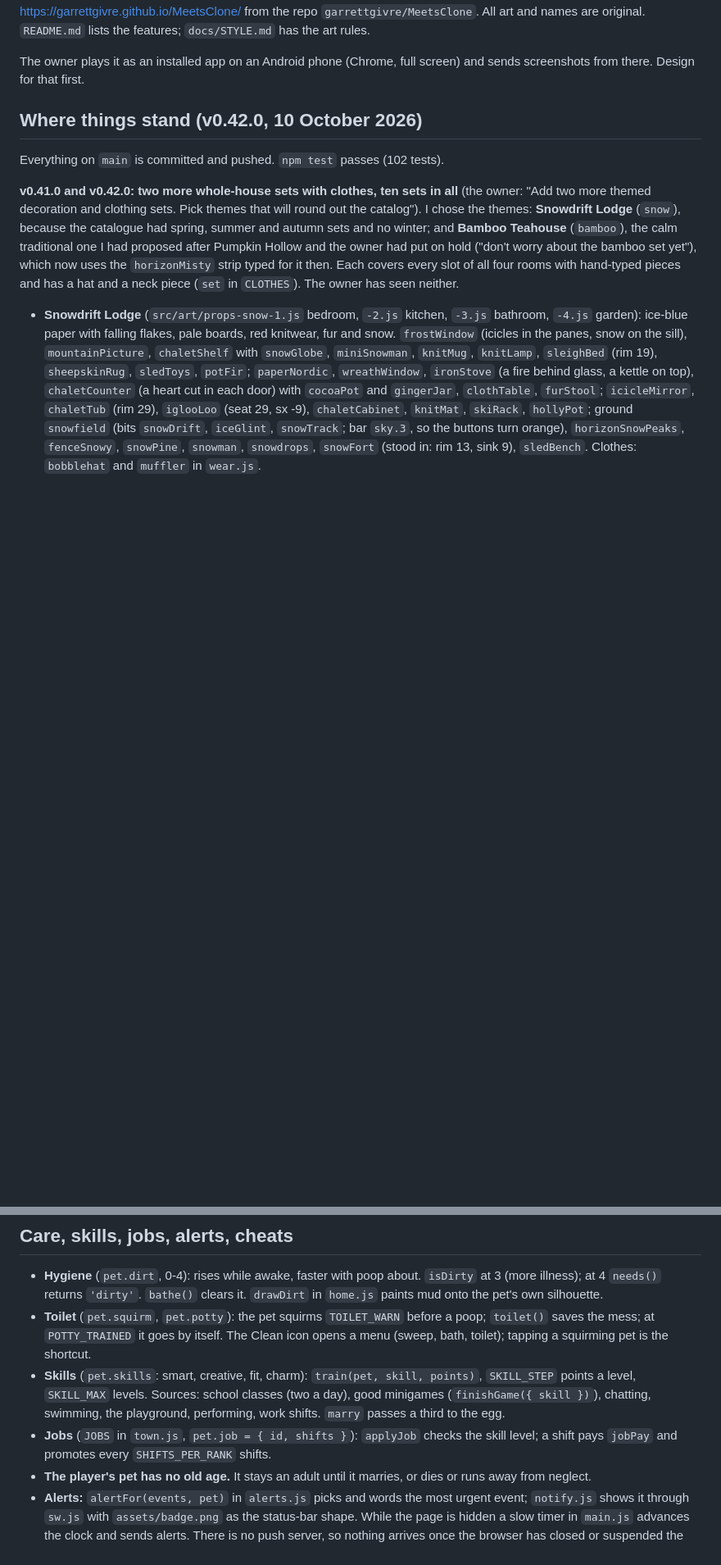
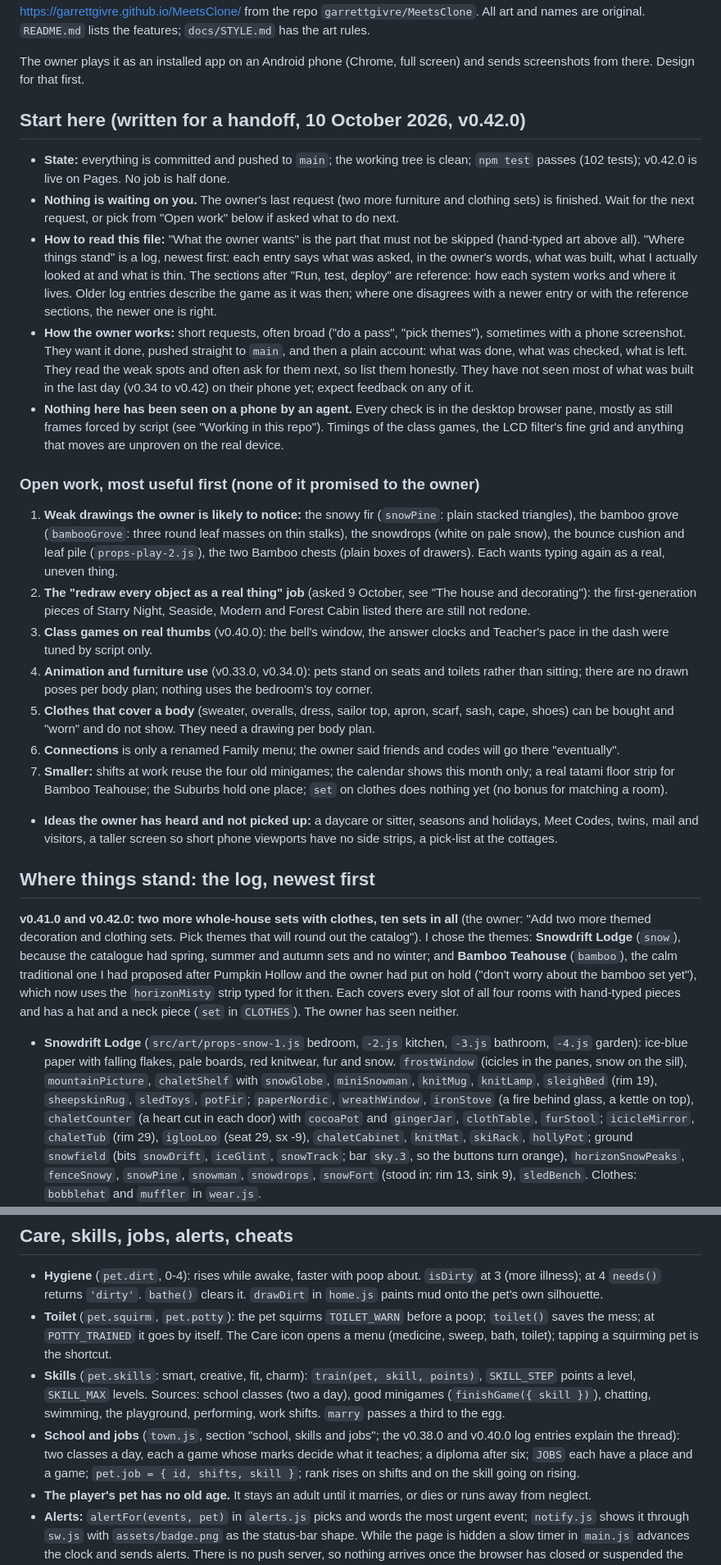
Before and after one commit to garrettgivre/MeetsClone, a Markdown page: CLAUDE.md, 2 parts joined by grey strips. Shown at 82% size. Drawn GitHub-style; blank space fills up the shorter version.

Commit message:
CLAUDE.md: a start-here block and open work for a handoff; stale notes brought up to date
Co-Authored-By: Claude Opus 5.5 <noreply@anthropic.com>

```diff
--- a/CLAUDE.md
+++ b/CLAUDE.md
@@ -4,9 +4,26 @@ MeetsClone is a mobile-first browser virtual pet inspired by *Tamagotchi Meets /
 
 The owner plays it as an installed app on an Android phone (Chrome, full screen) and sends screenshots from there. Design for that first.
 
-## Where things stand (v0.42.0, 10 October 2026)
+## Start here (written for a handoff, 10 October 2026, v0.42.0)
 
-Everything on `main` is committed and pushed. `npm test` passes (102 tests).
+- **State:** everything is committed and pushed to `main`; the working tree is clean; `npm test` passes (102 tests); v0.42.0 is live on Pages. No job is half done.
+- **Nothing is waiting on you.** The owner's last request (two more furniture and clothing sets) is finished. Wait for the next request, or pick from "Open work" below if asked what to do next.
+- **How to read this file:** "What the owner wants" is the part that must not be skipped (hand-typed art above all). "Where things stand" is a log, newest first: each entry says what was asked, in the owner's words, what was built, what I actually looked at and what is thin. The sections after "Run, test, deploy" are reference: how each system works and where it lives. Older log entries describe the game as it was then; where one disagrees with a newer entry or with the reference sections, the newer one is right.
+- **How the owner works:** short requests, often broad ("do a pass", "pick themes"), sometimes with a phone screenshot. They want it done, pushed straight to `main`, and then a plain account: what was done, what was checked, what is left. They read the weak spots and often ask for them next, so list them honestly. They have not seen most of what was built in the last day (v0.34 to v0.42) on their phone yet; expect feedback on any of it.
+- **Nothing here has been seen on a phone by an agent.** Every check is in the desktop browser pane, mostly as still frames forced by script (see "Working in this repo"). Timings of the class games, the LCD filter's fine grid and anything that moves are unproven on the real device.
+
+### Open work, most useful first (none of it promised to the owner)
+
+1. **Weak drawings the owner is likely to notice:** the snowy fir (`snowPine`: plain stacked triangles), the bamboo grove (`bambooGrove`: three round leaf masses on thin stalks), the snowdrops (white on pale snow), the bounce cushion and leaf pile (`props-play-2.js`), the two Bamboo chests (plain boxes of drawers). Each wants typing again as a real, uneven thing.
+2. **The "redraw every object as a real thing" job** (asked 9 October, see "The house and decorating"): the first-generation pieces of Starry Night, Seaside, Modern and Forest Cabin listed there are still not redone.
+3. **Class games on real thumbs** (v0.40.0): the bell's window, the answer clocks and Teacher's pace in the dash were tuned by script only.
+4. **Animation and furniture use** (v0.33.0, v0.34.0): pets stand on seats and toilets rather than sitting; there are no drawn poses per body plan; nothing uses the bedroom's toy corner.
+5. **Clothes that cover a body** (sweater, overalls, dress, sailor top, apron, scarf, sash, cape, shoes) can be bought and "worn" and do not show. They need a drawing per body plan.
+6. **Connections** is only a renamed Family menu; the owner said friends and codes will go there "eventually".
+7. **Smaller:** shifts at work reuse the four old minigames; the calendar shows this month only; a real tatami floor strip for Bamboo Teahouse; the Suburbs hold one place; `set` on clothes does nothing yet (no bonus for matching a room).
+- **Ideas the owner has heard and not picked up:** a daycare or sitter, seasons and holidays, Meet Codes, twins, mail and visitors, a taller screen so short phone viewports have no side strips, a pick-list at the cottages.
+
+## Where things stand: the log, newest first
 
 **v0.41.0 and v0.42.0: two more whole-house sets with clothes, ten sets in all** (the owner: "Add two more themed decoration and clothing sets. Pick themes that will round out the catalog"). I chose the themes: **Snowdrift Lodge** (`snow`), because the catalogue had spring, summer and autumn sets and no winter; and **Bamboo Teahouse** (`bamboo`), the calm traditional one I had proposed after Pumpkin Hollow and the owner had put on hold ("don't worry about the bamboo set yet"), which now uses the `horizonMisty` strip typed for it then. Each covers every slot of all four rooms with hand-typed pieces and has a hat and a neck piece (`set` in `CLOTHES`). The owner has seen neither.
 - **Snowdrift Lodge** (`src/art/props-snow-1.js` bedroom, `-2.js` kitchen, `-3.js` bathroom, `-4.js` garden): ice-blue paper with falling flakes, pale boards, red knitwear, fur and snow. `frostWindow` (icicles in the panes, snow on the sill), `mountainPicture`, `chaletShelf` with `snowGlobe`, `miniSnowman`, `knitMug`, `knitLamp`, `sleighBed` (rim 19), `sheepskinRug`, `sledToys`, `potFir`; `paperNordic`, `wreathWindow`, `ironStove` (a fire behind glass, a kettle on top), `chaletCounter` (a heart cut in each door) with `cocoaPot` and `gingerJar`, `clothTable`, `furStool`; `icicleMirror`, `chaletTub` (rim 29), `iglooLoo` (seat 29, sx -9), `chaletCabinet`, `knitMat`, `skiRack`, `hollyPot`; ground `snowfield` (bits `snowDrift`, `iceGlint`, `snowTrack`; bar `sky.3`, so the buttons turn orange), `horizonSnowPeaks`, `fenceSnowy`, `snowPine`, `snowman`, `snowdrops`, `snowFort` (stood in: rim 13, sink 9), `sledBench`. Clothes: `bobblehat` and `muffler` in `wear.js`.
@@ -407,9 +401,9 @@ The owner asked for the dark blue areas outside the room to show the sky the win
 ## Care, skills, jobs, alerts, cheats
 
 - **Hygiene** (`pet.dirt`, 0-4): rises while awake, faster with poop about. `isDirty` at 3 (more illness); at 4 `needs()` returns `'dirty'`. `bathe()` clears it. `drawDirt` in `home.js` paints mud onto the pet's own silhouette.
-- **Toilet** (`pet.squirm`, `pet.potty`): the pet squirms `TOILET_WARN` before a poop; `toilet()` saves the mess; at `POTTY_TRAINED` it goes by itself. The Clean icon opens a menu (sweep, bath, toilet); tapping a squirming pet is the shortcut.
+- **Toilet** (`pet.squirm`, `pet.potty`): the pet squirms `TOILET_WARN` before a poop; `toilet()` saves the mess; at `POTTY_TRAINED` it goes by itself. The Care icon opens a menu (medicine, sweep, bath, toilet); tapping a squirming pet is the shortcut.
 - **Skills** (`pet.skills`: smart, creative, fit, charm): `train(pet, skill, points)`, `SKILL_STEP` points a level, `SKILL_MAX` levels. Sources: school classes (two a day), good minigames (`finishGame({ skill })`), chatting, swimming, the playground, performing, work shifts. `marry` passes a third to the egg.
-- **Jobs** (`JOBS` in `town.js`, `pet.job = { id, shifts }`): `applyJob` checks the skill level; a shift pays `jobPay` and promotes every `SHIFTS_PER_RANK` shifts.
+- **School and jobs** (`town.js`, section "school, skills and jobs"; the v0.38.0 and v0.40.0 log entries explain the thread): two classes a day, each a game whose marks decide what it teaches; a diploma after six; `JOBS` each have a place and a game; `pet.job = { id, shifts, skill }`; rank rises on shifts and on the skill going on rising.
 - **The player's pet has no old age.** It stays an adult until it marries, or dies or runs away from neglect.
 - **Alerts:** `alertFor(events, pet)` in `alerts.js` picks and words the most urgent event; `notify.js` shows it through `sw.js` with `assets/badge.png` as the status-bar shape. While the page is hidden a slow timer in `main.js` advances the clock and sends alerts. There is no push server, so nothing arrives once the browser has closed or suspended the page. The browser pane blocks notifications, so test with a stand-in and ask the owner to check on the phone.
 - **Debug menu** (`src/scenes/debug.js`, logic in `src/game/cheats.js`): cheats are on with `?dev` or the Cheats row (`settings.cheats`); `app.dev` covers both. It can grow or change the pet, set needs, illness, dirt and training, skip time, open and age the town, fill the toy box, own all furniture (`unlockDecor`), set the time or put it back to the phone's (`setClock`, `phoneClock`: they move the clock without living through the hours between, unlike `skip`), send a test alert.
```
Also changed, not shown: other parts of CLAUDE.md (+21 -41 lines).
